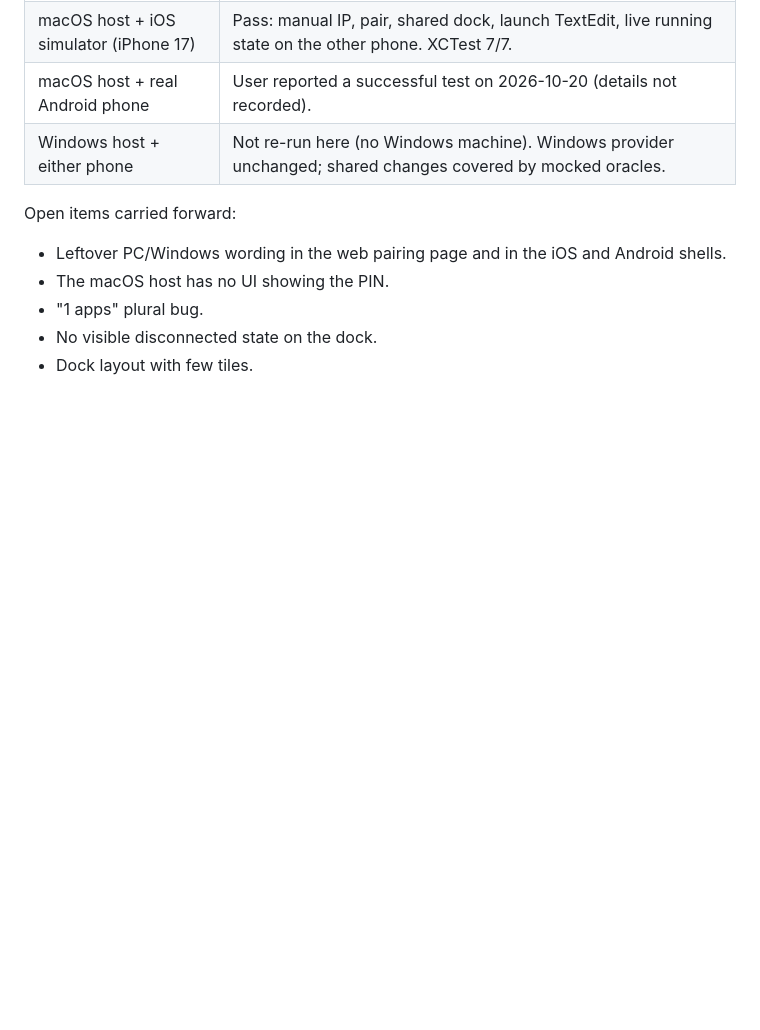
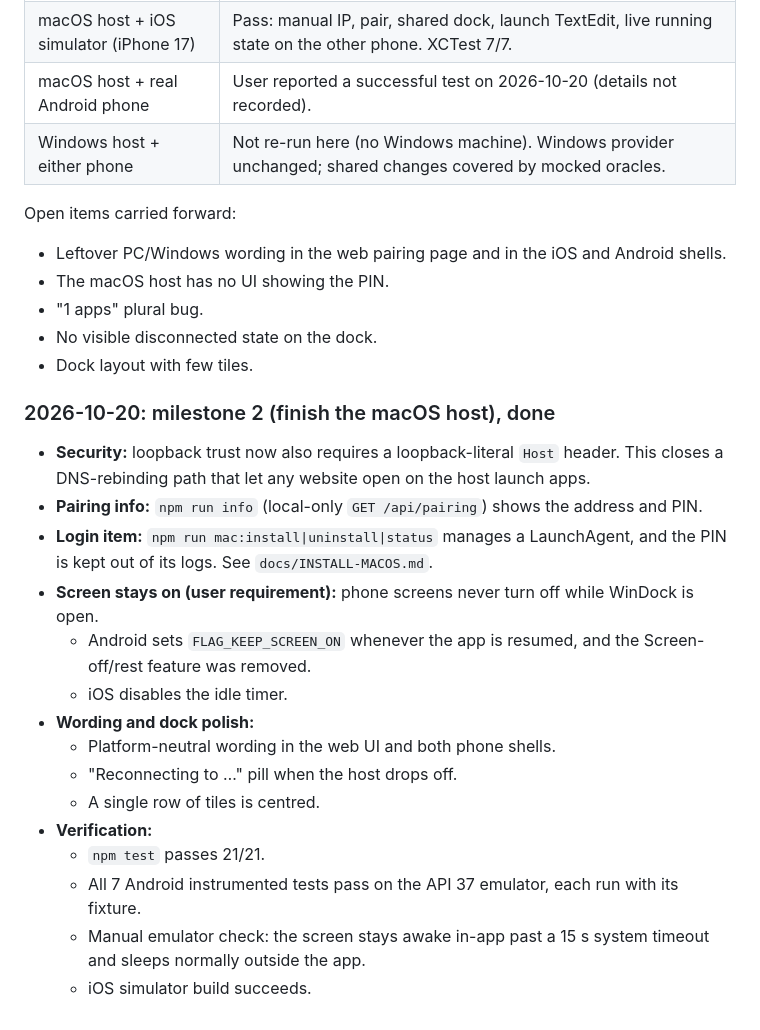
Before and after one commit to GeriKotori11/Dock, a Markdown page: docs/V1-PLAN.md, the part around the change. Rendered like a GitHub page; blank space fills up the shorter version.

Commit message:
Record milestone 2 results
Co-Authored-By: Claude Opus 5.5 <noreply@anthropic.com>

```diff
--- a/docs/V1-PLAN.md
+++ b/docs/V1-PLAN.md
@@ -168,3 +168,21 @@ Open items carried forward:
 - "1 apps" plural bug.
 - No visible disconnected state on the dock.
 - Dock layout with few tiles.
+
+### 2026-10-20: milestone 2 (finish the macOS host), done
+
+- **Security:** loopback trust now also requires a loopback-literal `Host` header. This closes a DNS-rebinding path that let any website open on the host launch apps.
+- **Pairing info:** `npm run info` (local-only `GET /api/pairing`) shows the address and PIN.
+- **Login item:** `npm run mac:install|uninstall|status` manages a LaunchAgent, and the PIN is kept out of its logs. See `docs/INSTALL-MACOS.md`.
+- **Screen stays on (user requirement):** phone screens never turn off while WinDock is open.
+  - Android sets `FLAG_KEEP_SCREEN_ON` whenever the app is resumed, and the Screen-off/rest feature was removed.
+  - iOS disables the idle timer.
+- **Wording and dock polish:**
+  - Platform-neutral wording in the web UI and both phone shells.
+  - "Reconnecting to …" pill when the host drops off.
+  - A single row of tiles is centred.
+- **Verification:**
+  - `npm test` passes 21/21.
+  - All 7 Android instrumented tests pass on the API 37 emulator, each run with its fixture.
+  - Manual emulator check: the screen stays awake in-app past a 15 s system timeout and sleeps normally outside the app.
+  - iOS simulator build succeeds.
```
